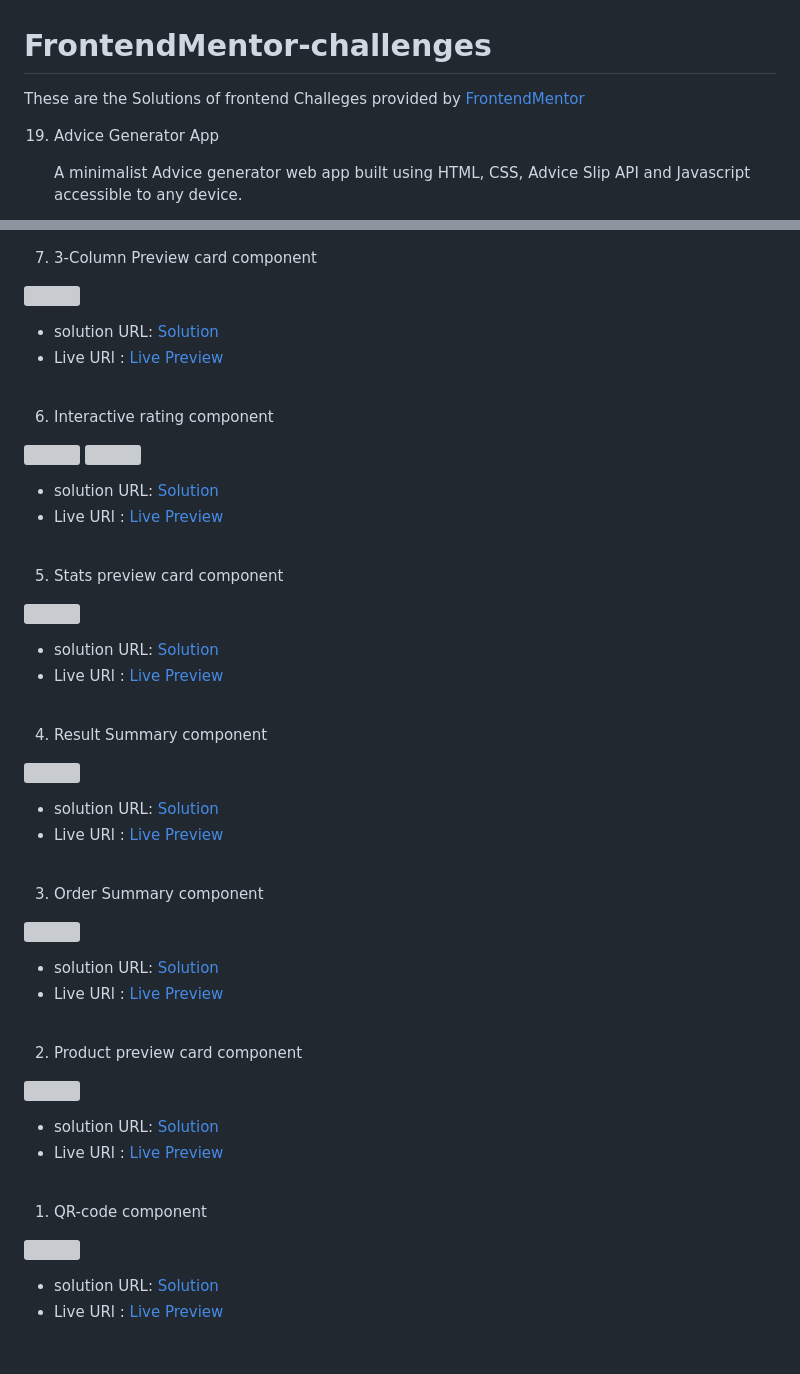
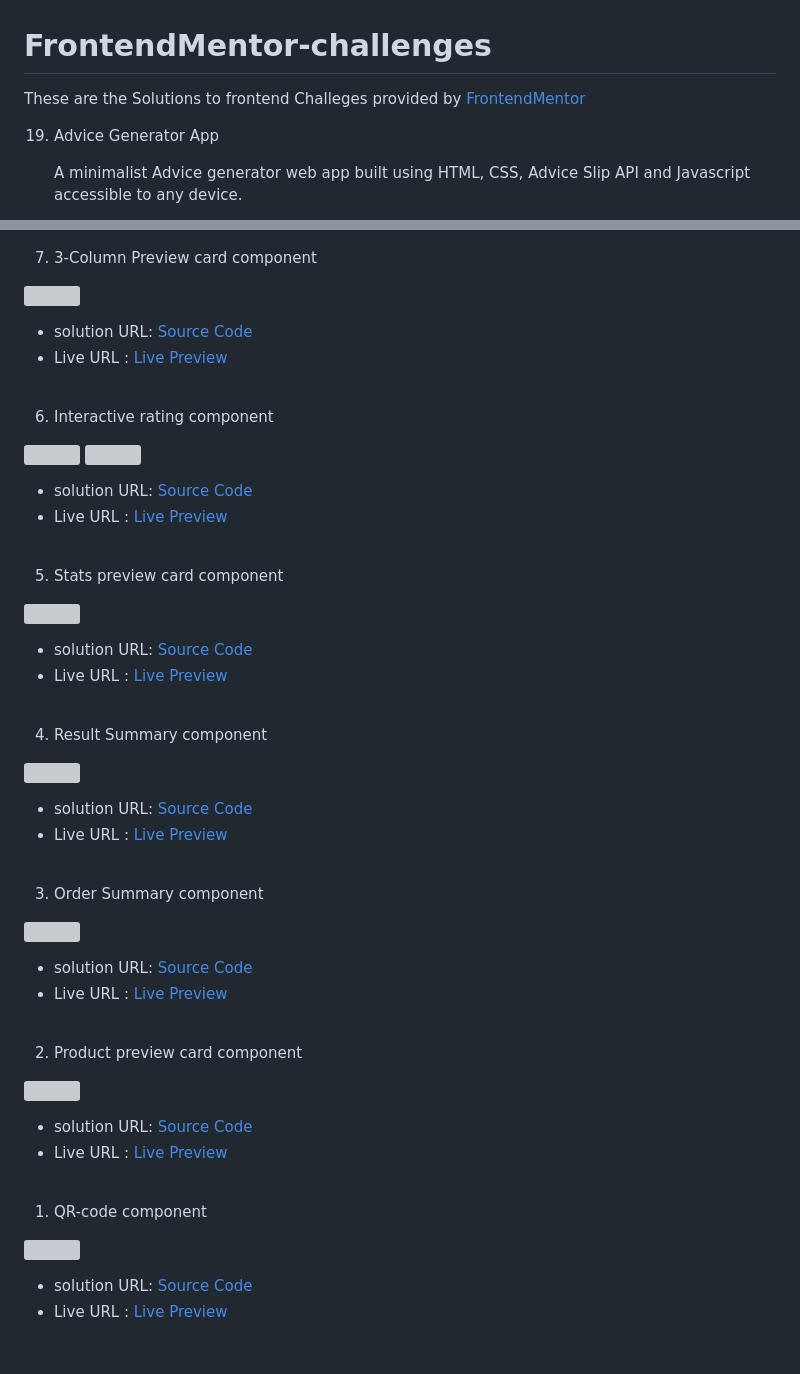
Before and after one commit to akanksha493/FrontendMentor-challenges, a Markdown page: README.md, 2 parts joined by grey strips. Rendered like a GitHub page; grey boxes are pictures that could not be loaded.

```diff
--- a/README.md
+++ b/README.md
@@ -1,6 +1,6 @@
 # FrontendMentor-challenges
 
-These are the Solutions of frontend Challeges provided by [FrontendMentor](https://www.frontendmentor.io/)
+These are the Solutions to frontend Challeges provided by [FrontendMentor](https://www.frontendmentor.io/)
 
 19. Advice Generator App
 
@@ -119,8 +114,8 @@ These are the Solutions of frontend Challeges provided by [FrontendMentor](https
 
 ![](./3-column-preview-card-component-main/screenshot.png)
 
-- solution URL: [Solution](https://github.com/akanksha493/FrontendMentor-challenges/tree/main/3-column-preview-card-component-main)
-- Live URl : [Live Preview](https://akanksha493.github.io/FrontendMentor-challenges/3-column-preview-card-component-main/)
+- solution URL: [Source Code](https://github.com/akanksha493/FrontendMentor-challenges/tree/main/3-column-preview-card-component-main)
+- Live URL : [Live Preview](https://akanksha493.github.io/FrontendMentor-challenges/3-column-preview-card-component-main/)
 
 <br>
 
@@ -130,8 +125,8 @@ These are the Solutions of frontend Challeges provided by [FrontendMentor](https
 ![](./interactive-rating-component-main/screenshot-tq.png)
 
 
-- solution URL: [Solution](https://github.com/akanksha493/FrontendMentor-challenges/tree/main/interactive-rating-component-main)
-- Live URl : [Live Preview](https://akanksha493.github.io/FrontendMentor-challenges/interactive-rating-component-main/)
+- solution URL: [Source Code](https://github.com/akanksha493/FrontendMentor-challenges/tree/main/interactive-rating-component-main)
+- Live URL : [Live Preview](https://akanksha493.github.io/FrontendMentor-challenges/interactive-rating-component-main/)
 
 <br>
 
@@ -139,8 +134,8 @@ These are the Solutions of frontend Challeges provided by [FrontendMentor](https
 
 ![](./stats-preview-card-component-main/screenshot.png)
 
-- solution URL: [Solution](https://github.com/akanksha493/FrontendMentor-challenges/tree/main/stats-preview-card-component-main)
-- Live URl : [Live Preview](https://akanksha493.github.io/FrontendMentor-challenges/stats-preview-card-component-main/)
+- solution URL: [Source Code](https://github.com/akanksha493/FrontendMentor-challenges/tree/main/stats-preview-card-component-main)
+- Live URL : [Live Preview](https://akanksha493.github.io/FrontendMentor-challenges/stats-preview-card-component-main/)
 
 <br>
 
@@ -148,8 +143,8 @@ These are the Solutions of frontend Challeges provided by [FrontendMentor](https
 
 ![](./results-summary-component-main/design/screenshot.png)
 
-- solution URL: [Solution](https://github.com/akanksha493/FrontendMentor-challenges/tree/main/results-summary-component-main)
-- Live URl : [Live Preview](https://akanksha493.github.io/FrontendMentor-challenges/results-summary-component-main/)
+- solution URL: [Source Code](https://github.com/akanksha493/FrontendMentor-challenges/tree/main/results-summary-component-main)
+- Live URL : [Live Preview](https://akanksha493.github.io/FrontendMentor-challenges/results-summary-component-main/)
 
 <br>
 
@@ -157,8 +152,8 @@ These are the Solutions of frontend Challeges provided by [FrontendMentor](https
 
 ![](./order-summary-component-main/screenshot.png)
 
-- solution URL: [Solution](https://github.com/akanksha493/FrontendMentor-challenges/tree/main/order-summary-component-main)
-- Live URl : [Live Preview](https://akanksha493.github.io/FrontendMentor-challenges/order-summary-component-main/)
+- solution URL: [Source Code](https://github.com/akanksha493/FrontendMentor-challenges/tree/main/order-summary-component-main)
+- Live URL : [Live Preview](https://akanksha493.github.io/FrontendMentor-challenges/order-summary-component-main/)
 
 <br>
 
@@ -166,8 +161,8 @@ These are the Solutions of frontend Challeges provided by [FrontendMentor](https
 
 ![](./product-preview-card-component-main/screenshot.png)
 
-- solution URL: [Solution](https://github.com/akanksha493/FrontendMentor-challenges/tree/main/product-preview-card-component-main)
-- Live URl : [Live Preview](https://akanksha493.github.io/FrontendMentor-challenges/product-preview-card-component-main/)
+- solution URL: [Source Code](https://github.com/akanksha493/FrontendMentor-challenges/tree/main/product-preview-card-component-main)
+- Live URL : [Live Preview](https://akanksha493.github.io/FrontendMentor-challenges/product-preview-card-component-main/)
 
 <br>
 
@@ -175,7 +170,7 @@ These are the Solutions of frontend Challeges provided by [FrontendMentor](https
 
 ![](./qr-code-component-main/screenshot.png)
 
-- solution URL: [Solution](https://github.com/akanksha493/FrontendMentor-challenges/tree/main/qr-code-component-main)
-- Live URl : [Live Preview](https://akanksha493.github.io/FrontendMentor-challenges/qr-code-component-main/)
+- solution URL: [Source Code](https://github.com/akanksha493/FrontendMentor-challenges/tree/main/qr-code-component-main)
+- Live URL : [Live Preview](https://akanksha493.github.io/FrontendMentor-challenges/qr-code-component-main/)
 
 <br>
```
Also changed, not shown: other parts of README.md (+24 -29 lines).
